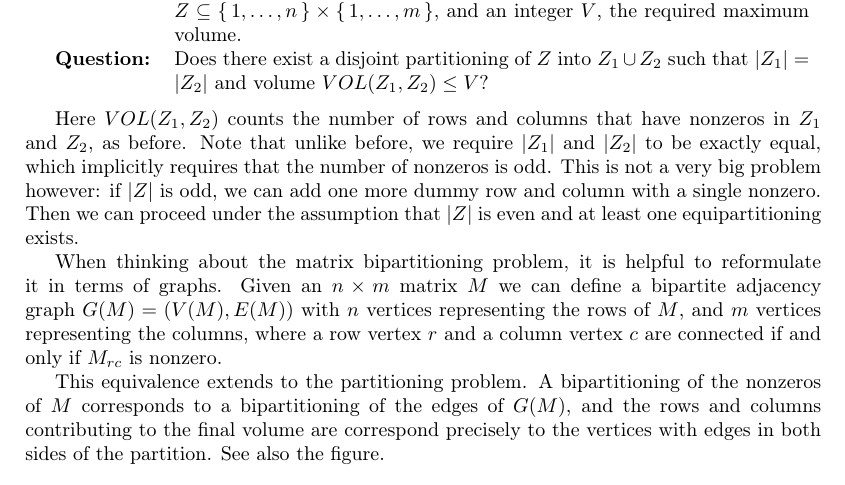
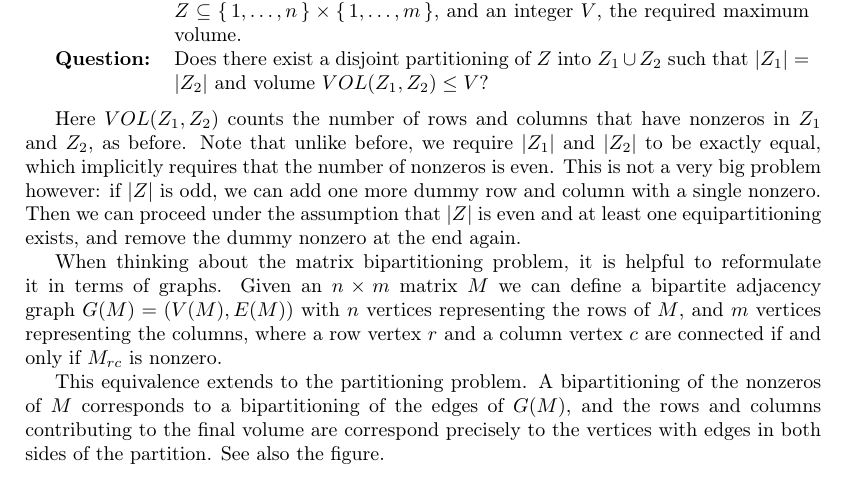
Before and after one commit to TimonKnigge/matrix-partitioner, a LaTeX document (paper/np.tex): part of page 1 of 7, cut so that both start at the same text. Compiled offline with pdfLaTeX.

Commit message:
Fix in NP.

```diff
--- a/paper/np.tex
+++ b/paper/np.tex
@@ -47,10 +47,11 @@
 	Here $VOL(Z_1, Z_2)$ counts the number of rows and columns that
 	have nonzeros in $Z_1$ and $Z_2$, as before. Note that unlike before,
 	we require $|Z_1|$ and $|Z_2|$ to be exactly equal, which implicitly
-	requires that the number of nonzeros is odd. This is not a very big
+	requires that the number of nonzeros is even. This is not a very big
 	problem however: if $|Z|$ is odd, we can add one more dummy row and column
 	with a single nonzero. Then we can proceed under the assumption that $|Z|$
-	is even and at least one equipartitioning exists.
+	is even and at least one equipartitioning exists, and remove the dummy
+	nonzero at the end again.
 
 	When thinking about the matrix bipartitioning problem, it is helpful
 	to reformulate it in terms of graphs. Given an $n \times m$ matrix $M$
```
